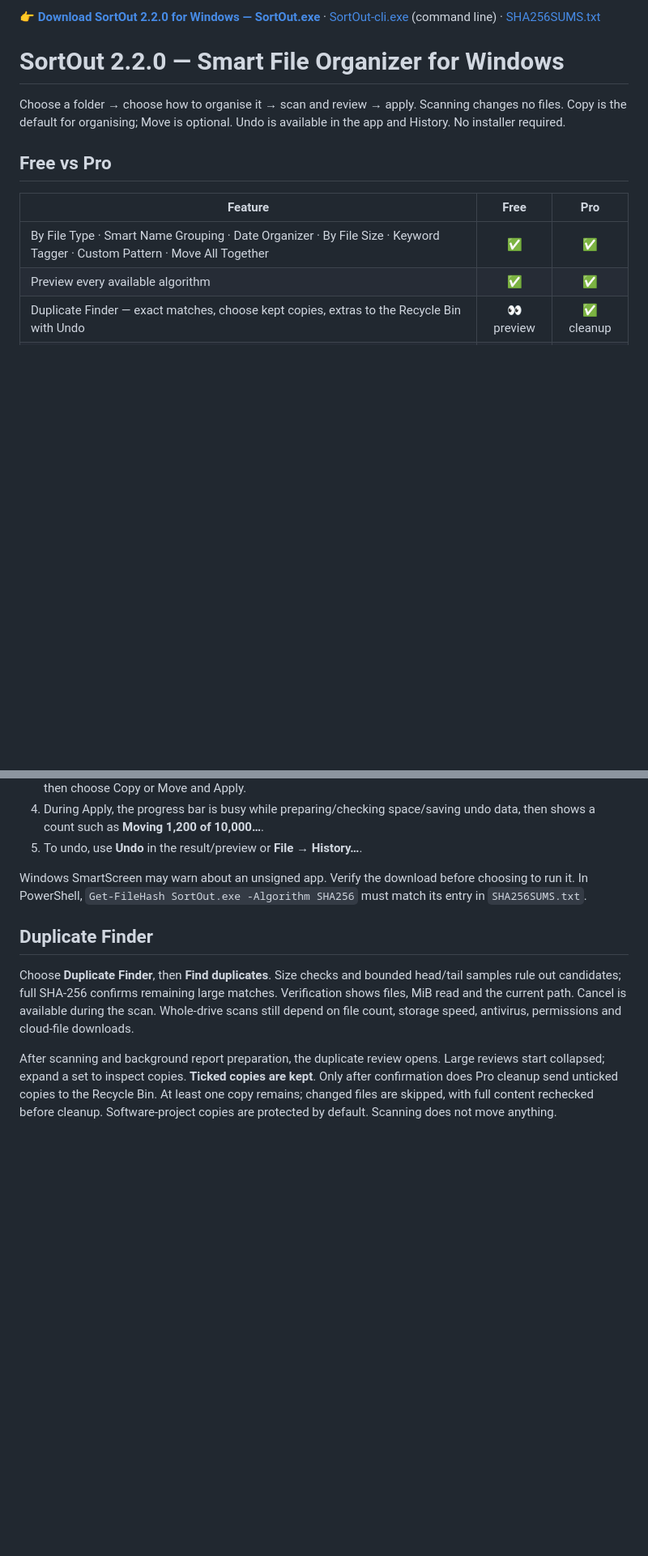
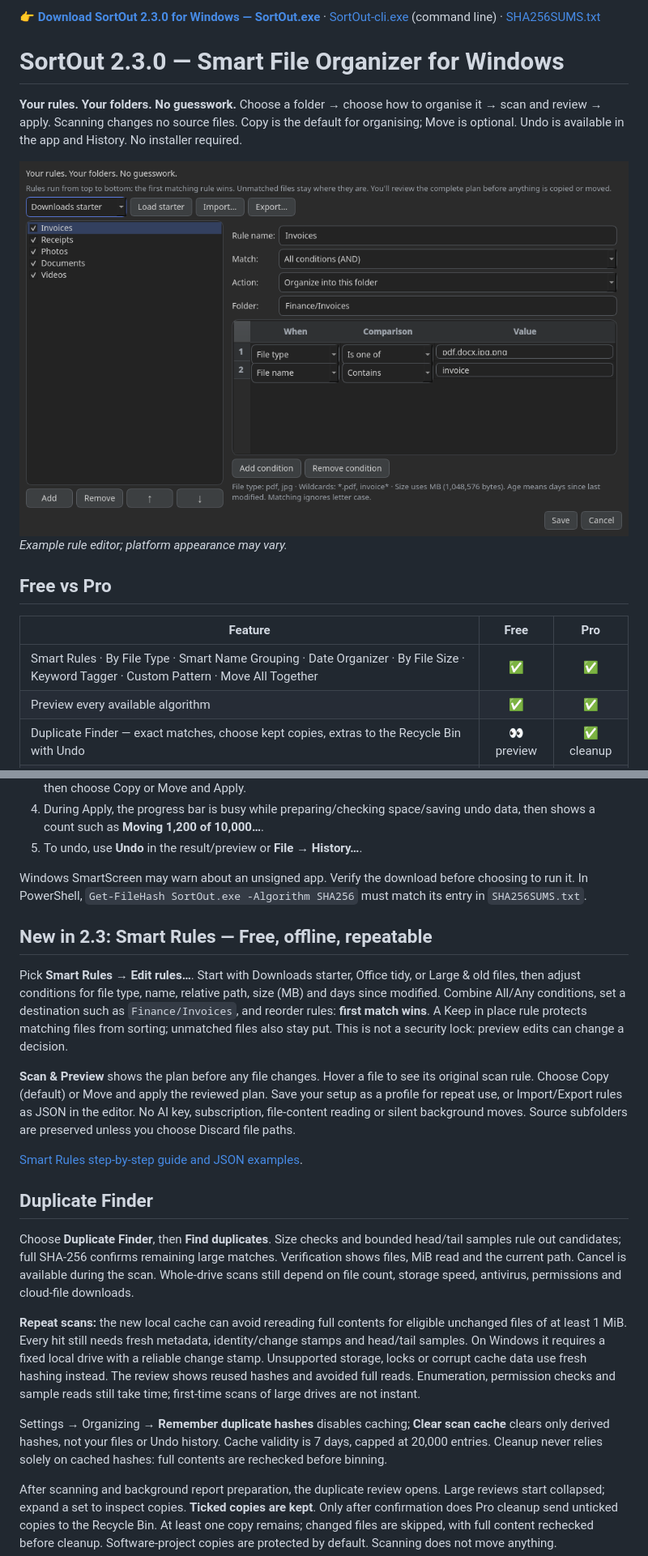
Before and after one commit to OfficialAshish/SortOut, a Markdown page: README.md, 2 parts joined by grey strips. Shown at 81% size. GitHub-like rendering; pictures changed too: docs/img/smart-rules.png (added); blank space fills up the shorter version.

Commit message:
[RELEASE] SortOut 2.3.0: safe repeat-scan cache and free Smart Rules; Windows CI 38460909662 verified

```diff
--- a/README.md
+++ b/README.md
@@ -1,17 +1,21 @@
-👉 **[Download SortOut 2.2.0 for Windows — SortOut.exe](https://github.com/OfficialAshish/SortOut/raw/main/executable/dist/SortOut.exe)**
+👉 **[Download SortOut 2.3.0 for Windows — SortOut.exe](https://github.com/OfficialAshish/SortOut/raw/main/executable/dist/SortOut.exe)**
 · [SortOut-cli.exe](https://github.com/OfficialAshish/SortOut/raw/main/executable/dist/SortOut-cli.exe) (command line)
 · [SHA256SUMS.txt](https://github.com/OfficialAshish/SortOut/raw/main/executable/dist/SHA256SUMS.txt)
 
-# SortOut 2.2.0 — Smart File Organizer for Windows
+# SortOut 2.3.0 — Smart File Organizer for Windows
 
+**Your rules. Your folders. No guesswork.**
 Choose a folder → choose how to organise it → scan and review → apply.
-Scanning changes no files. Copy is the default for organising; Move is optional.
+Scanning changes no source files. Copy is the default for organising; Move is optional.
 Undo is available in the app and History. No installer required.
+
+![Smart Rules editor with sample rules](docs/img/smart-rules.png)
+*Example rule editor; platform appearance may vary.*
 
 ## Free vs Pro
 | Feature | Free | Pro |
 |---|:---:|:---:|
-| By File Type · Smart Name Grouping · Date Organizer · By File Size · Keyword Tagger · Custom Pattern · Move All Together | ✅ | ✅ |
+| Smart Rules · By File Type · Smart Name Grouping · Date Organizer · By File Size · Keyword Tagger · Custom Pattern · Move All Together | ✅ | ✅ |
 | Preview every available algorithm | ✅ | ✅ |
 | Duplicate Finder — exact matches, choose kept copies, extras to the Recycle Bin with Undo | 👀 preview | ✅ cleanup |
 | AI Grouping — OpenAI, Gemini, Claude, custom OpenAI-compatible services, local Ollama | 👀 preview | ✅ apply |
@@ -36,12 +40,41 @@ Windows SmartScreen may warn about an unsigned app. Verify the download before
 choosing to run it. In PowerShell, `Get-FileHash SortOut.exe -Algorithm SHA256`
 must match its entry in `SHA256SUMS.txt`.
 
+## New in 2.3: Smart Rules — Free, offline, repeatable
+Pick **Smart Rules → Edit rules…**. Start with Downloads starter, Office tidy,
+or Large & old files, then adjust conditions for file type, name, relative path,
+size (MB) and days since modified. Combine All/Any conditions, set a destination
+such as `Finance/Invoices`, and reorder rules: **first match wins**.
+A Keep in place rule protects matching files from sorting; unmatched files also
+stay put. This is not a security lock: preview edits can change a decision.
+
+**Scan & Preview** shows the plan before any file changes. Hover a file to see
+its original scan rule. Choose Copy (default) or Move and apply the reviewed plan.
+Save your setup as a profile for repeat use, or Import/Export rules as JSON in
+the editor. No AI key, subscription, file-content reading or silent background
+moves. Source subfolders are preserved unless you choose Discard file paths.
+
+[Smart Rules step-by-step guide and JSON examples](docs/SMART_RULES.md).
+
 ## Duplicate Finder
 Choose **Duplicate Finder**, then **Find duplicates**. Size checks and bounded
 head/tail samples rule out candidates; full SHA-256 confirms remaining large
 matches. Verification shows files, MiB read and the current path. Cancel is
 available during the scan. Whole-drive scans still depend on file count,
 storage speed, antivirus, permissions and cloud-file downloads.
+
+**Repeat scans:** the new local cache can avoid rereading full contents for
+eligible unchanged files of at least 1 MiB. Every hit still needs fresh metadata,
+identity/change stamps and head/tail samples. On Windows it requires a fixed
+local drive with a reliable change stamp. Unsupported storage, locks or corrupt
+cache data use fresh hashing instead. The review shows reused hashes and avoided
+full reads. Enumeration, permission checks and sample reads still take time;
+first-time scans of large drives are not instant.
+
+Settings → Organizing → **Remember duplicate hashes** disables caching;
+**Clear scan cache** clears only derived hashes, not your files or Undo history.
+Cache validity is 7 days, capped at 20,000 entries. Cleanup never relies solely
+on cached hashes: full contents are rechecked before binning.
 
 After scanning and background report preparation, the duplicate review opens.
 Large reviews start collapsed; expand a set to inspect copies. **Ticked copies
```
Also changed, not shown: other parts of README.md (+6 -1 lines), docs/FREEMIUM.md (+19 -1 lines), docs/SMART_RULES.md (added, +82 -0 lines), 3 other files.
